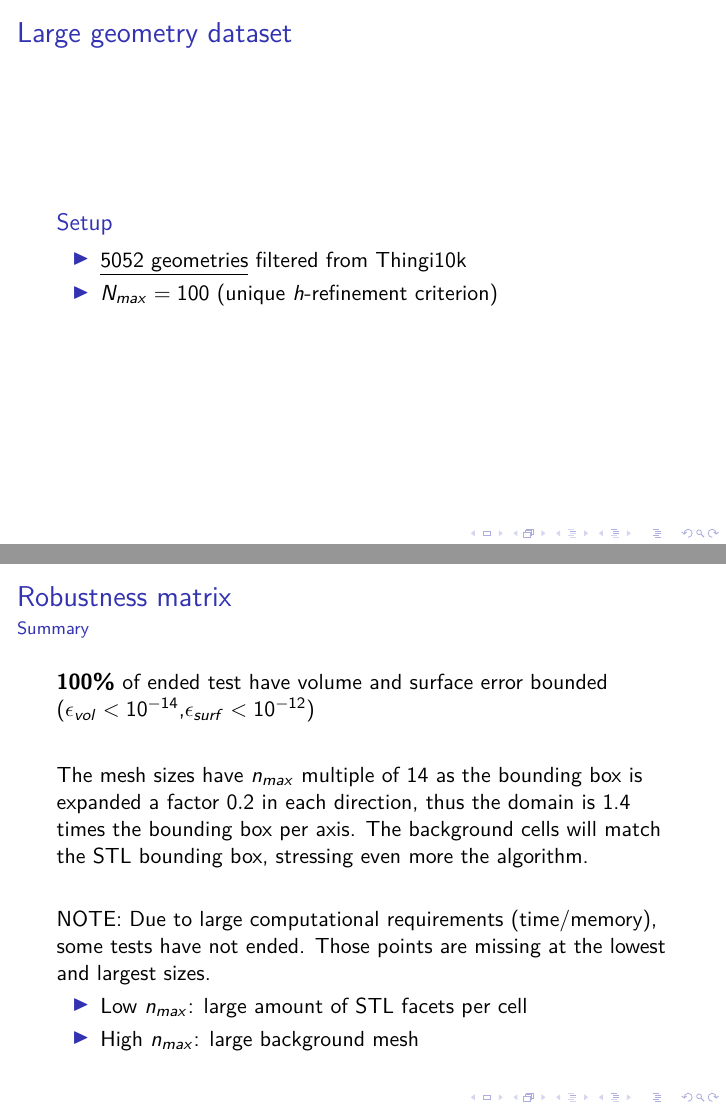
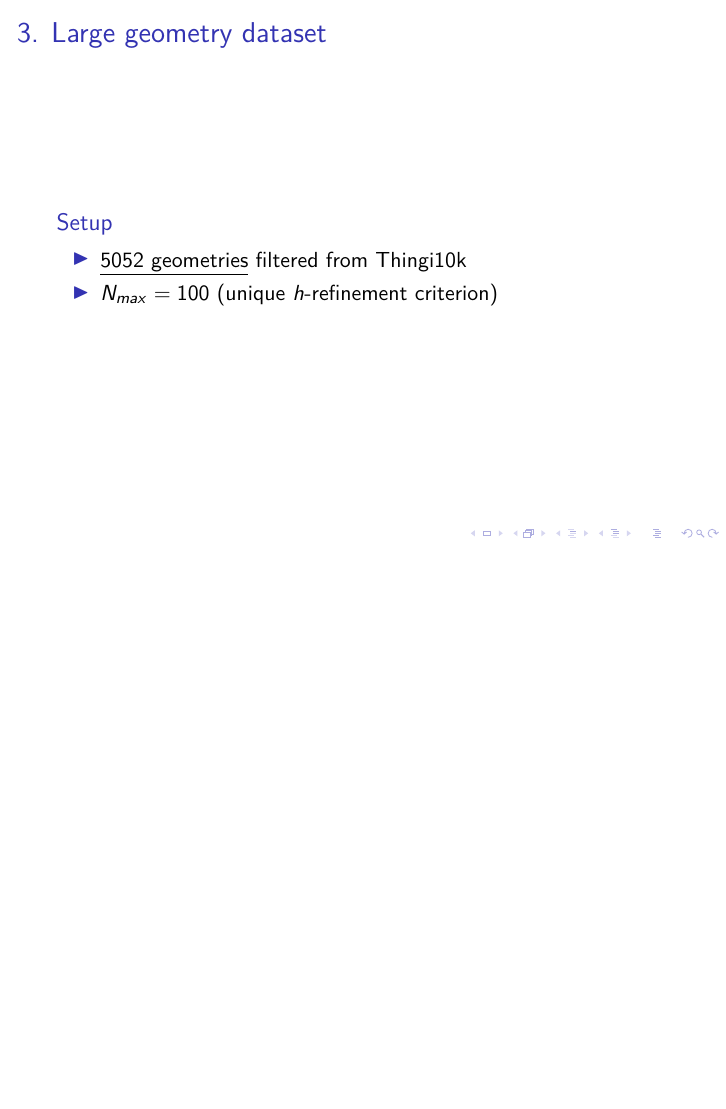
Before and after one commit to gridap/STLCutters.jl, LaTeX slides (results/results.tex): pages 11 and 21 of 22 before the commit and page 11 of 21 after it, the two joined at a grey line, the shorter picture padded with empty space. Compiled offline with pdfLaTeX; a LaTeX package or settings file that is missing is left out.

Commit message:
Minor changes [ci skip]

```diff
--- a/results/results.tex
+++ b/results/results.tex
@@ -188,7 +188,7 @@
   \includegraphics[width=0.49\textwidth]{../analysis/plots/x_nmax_y_domain_volume}
 \end{frame}
 
-\begin{frame}{Robustness matrix}
+\begin{frame}{2.1. $h$-refinement - Robustness test}
 
   \begin{block}{CPU time with $h$-refinement}
   \begin{itemize}
@@ -223 +224,2 @@
 
+\begin{frame}{3. Large geometry dataset}
@@ -272,7 +272,9 @@
 \end{frame}
 
 
-\begin{frame}{Thingi 10k dataset}
+\begin{frame}{3. Large geometry dataset}
+
+
 
   \begin{block}{Volume error}
   \begin{itemize}
@@ -289,7 +291,7 @@
   \includegraphics[width=0.49\textwidth]{../analysis/plots/histogram_volume_error}
 \end{frame}
 
-\begin{frame}{Thingi 10k dataset}
+\begin{frame}{3. Large geometry dataset}
 
   \begin{block}{Volume error}
   \begin{itemize}
@@ -306,7 +308,7 @@
   \includegraphics[width=0.49\textwidth]{../analysis/plots/histogram_volume_error}
 \end{frame}
 
-\begin{frame}{Thingi 10k dataset}
+\begin{frame}{3. Large geometry dataset}
 
   \begin{block}{Volume error}
   \begin{itemize}
@@ -323,7 +325,7 @@
   \includegraphics[width=0.49\textwidth]{../analysis/plots/histogram_volume_error}
 \end{frame}
 
-\begin{frame}{Thingi 10k dataset}
+\begin{frame}{3. Large geometry dataset}
 
   \begin{block}{Volume error [filtering STLs with small facets]}
   \begin{itemize}
@@ -340,7 +342,7 @@
   \includegraphics[width=0.49\textwidth]{../analysis/plots/filter_histogram_volume_error}
 \end{frame}
 
-\begin{frame}{Thingi 10k dataset}
+\begin{frame}{3. Large geometry dataset}
 
   \begin{block}{Surface error}
   \begin{itemize}
@@ -357,7 +359,7 @@
   \includegraphics[width=0.49\textwidth]{../analysis/plots/histogram_surface_error}
 \end{frame}
 
-\begin{frame}{Thingi 10k dataset}
+\begin{frame}{3. Large geometry dataset}
 
   \begin{block}{Surface error [filtering STLs with small facets]}
   \begin{itemize}
@@ -374,7 +376,7 @@
   \includegraphics[width=0.49\textwidth]{../analysis/plots/filter_histogram_surface_error}
 \end{frame}
 
-\begin{frame}{Thingi 10k dataset}
+\begin{frame}{3. Large geometry dataset}
 
   \begin{block}{Surface error [filtering STLs with small facets]}
   \begin{itemize}
@@ -391,7 +393,7 @@
   \includegraphics[width=0.49\textwidth]{../analysis/plots/filter_histogram_surface_error}
 \end{frame}
 
-\begin{frame}{Thingi 10k dataset}
+\begin{frame}{3. Large geometry dataset}
 
   \begin{block}{CPU time}
   \begin{itemize}
@@ -407,35 +409,35 @@
 \end{frame}
 
 
-\begin{frame}{Robustness matrix}
-  \framesubtitle{Summary}
-
-  \textbf{100\%} of ended test have volume and surface error bounded
-  ($\epsilon_{vol} < 10^{-14}$,$\epsilon_{surf} < 10^{-12}$)
-
-  \begin{block}
-
-  The mesh sizes have $n_{max}$ multiple of 14 as the bounding box is expanded
-  a factor $0.2$ in each direction, thus the domain is 1.4 times the
-  bounding box per axis. The background cells will match the STL bounding box,
-  stressing even more the algorithm.
-  \end{block}
-
-  \vfill{}
-  NOTE: Due to large computational requirements (time/memory),
-  some tests have not ended.
-  Those points are missing at the lowest and largest sizes.
-  \begin{itemize}
-    \item
-      Low $n_{max}$: large amount of STL facets per cell
-    \item
-      High $n_{max}$: large background mesh
-
-  \end{itemize}
-
-
-\end{frame}
-
+%\begin{frame}{Robustness matrix}
+%  \framesubtitle{Summary}
+%
+%  \textbf{100\%} of ended test have volume and surface error bounded
+%  ($\epsilon_{vol} < 10^{-14}$,$\epsilon_{surf} < 10^{-12}$)
+%
+%  \begin{block}
+%
+%  The mesh sizes have $n_{max}$ multiple of 14 as the bounding box is expanded
+%  a factor $0.2$ in each direction, thus the domain is 1.4 times the
+%  bounding box per axis. The background cells will match the STL bounding box,
+%  stressing even more the algorithm.
+%  \end{block}
+%
+%  \vfill{}
+%  NOTE: Due to large computational requirements (time/memory),
+%  some tests have not ended.
+%  Those points are missing at the lowest and largest sizes.
+%  \begin{itemize}
+%    \item
+%      Low $n_{max}$: large amount of STL facets per cell
+%    \item
+%      High $n_{max}$: large background mesh
+%
+%  \end{itemize}
+%
+%
+%\end{frame}
+%
 
 %\begin{frame}{Robustness matrix}
 %
```
Also changed, not shown: results/results.tex (5 more changed lines).
